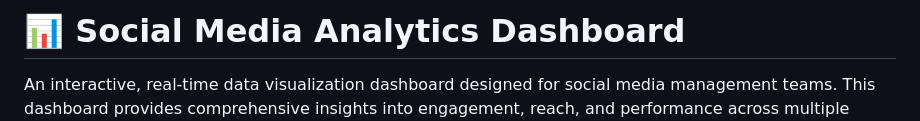
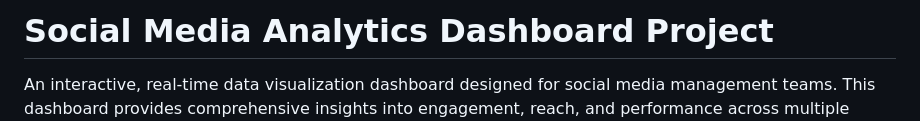
Before and after one commit to LucyBurns87/social-media-dashboard, a Markdown page: README.md, the part around one of its changes. Drawn GitHub-style.

```diff
--- a/README.md
+++ b/README.md
@@ -1,3 +1,3 @@
-# 📊 Social Media Analytics Dashboard
+# Social Media Analytics Dashboard Project
 
 An interactive, real-time data visualization dashboard designed for social media management teams. This dashboard provides comprehensive insights into engagement, reach, and performance across multiple social media platforms including Facebook, Instagram, Twitter, LinkedIn, and TikTok.
```
Also changed, not shown: other parts of README.md (+32 -26 lines).
